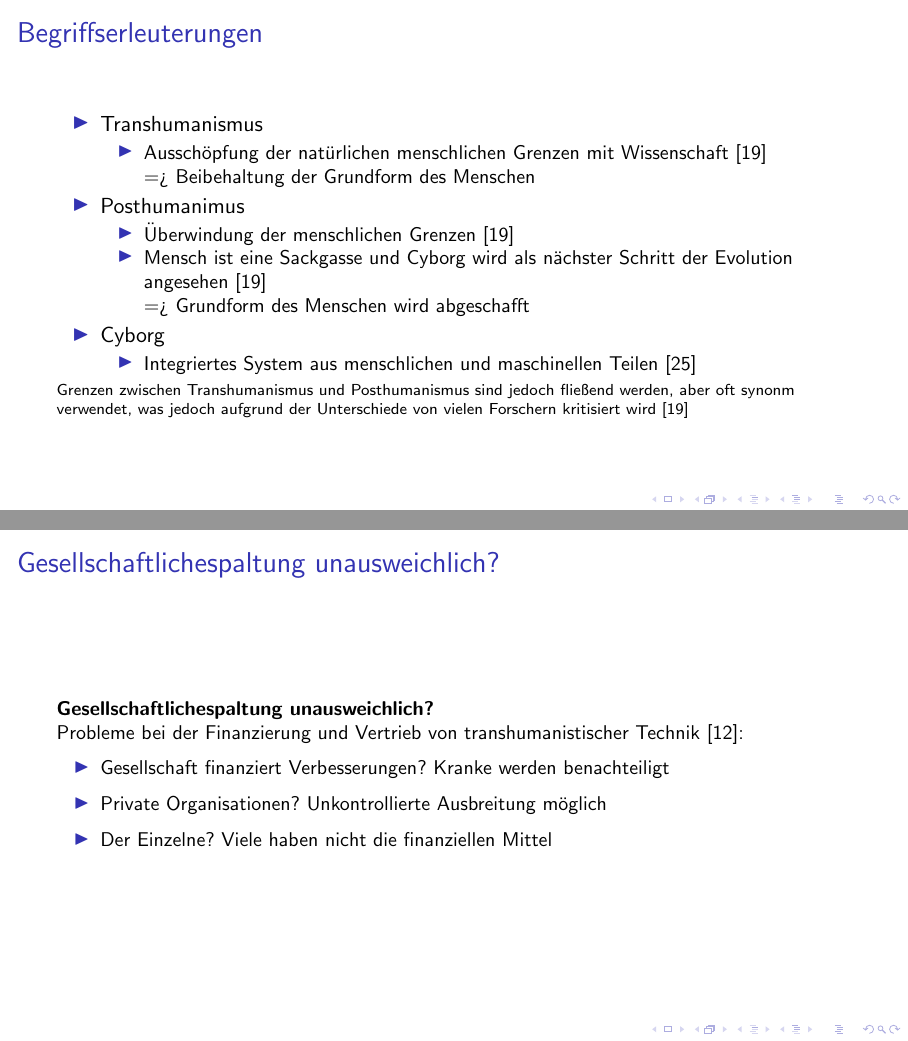
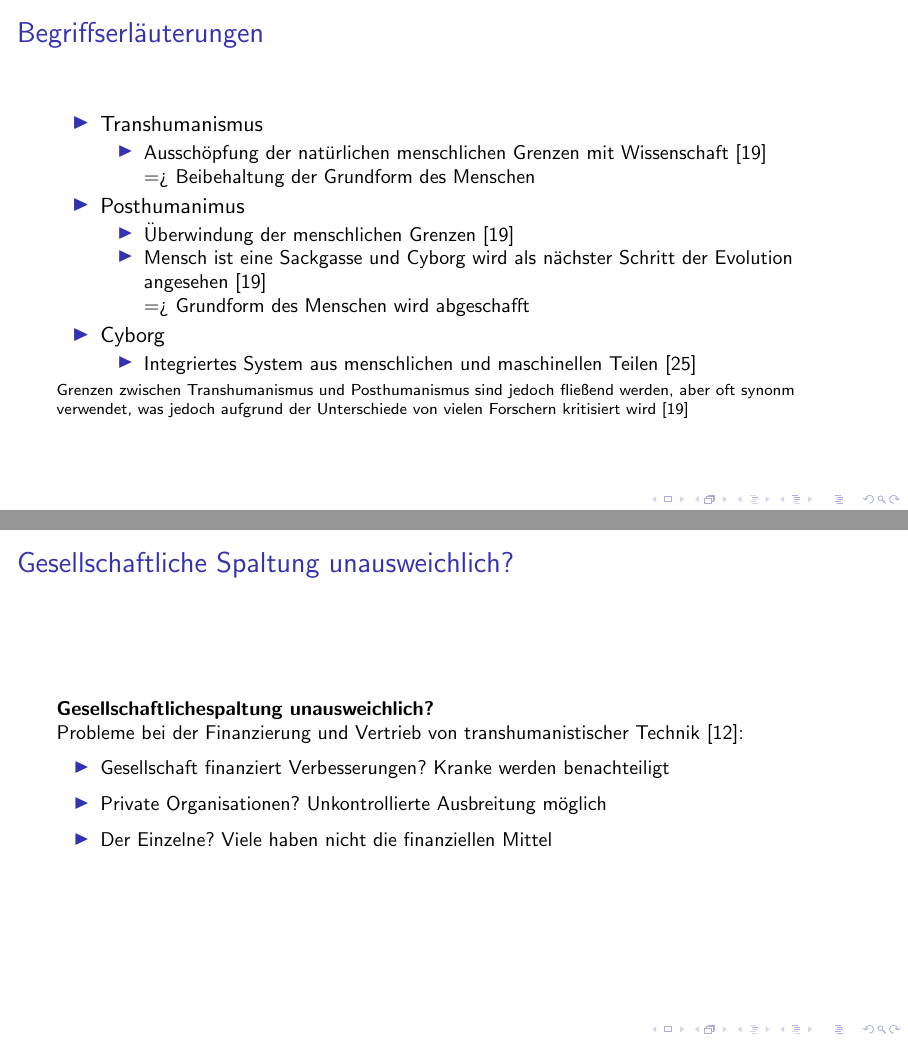
Before and after one commit to amarcelq/Ethik_Vortrag, LaTeX slides (Latex/ppp.tex): pages 5 and 18 of 35, joined at a grey line. Compiled offline with pdfLaTeX; a LaTeX package or settings file that is missing is left out.

Commit message:
Update ppp.tex

```diff
--- a/Latex/ppp.tex
+++ b/Latex/ppp.tex
@@ -124,9 +124,9 @@
 \end{frame}
 
 \section{Einleitung}
-\subsection{Begriffserleuterungen}
+\subsection{Begriffserläuterungen}
 \begin{frame}
-	\frametitle{Begriffserleuterungen}
+	\frametitle{Begriffserläuterungen}
 	\begin{itemize}
 	  \item Transhumanismus
     \begin{itemize}
@@ -297,10 +297,9 @@
   \end{flushleft}
 \end{frame}
 
-
-\subsection*{Gesellschaftlichespaltung unausweichlich?}
+\subsection*{Gesellschaftliche Spaltung unausweichlich?}
 \begin{frame}
-  \frametitle{Gesellschaftlichespaltung unausweichlich?}
+  \frametitle{Gesellschaftliche Spaltung unausweichlich?}
   \small \textbf{Gesellschaftlichespaltung unausweichlich?}\\
   \small Probleme bei der Finanzierung und Vertrieb von transhumanistischer Technik~\cite{khan_aziz_2019}:
   \begin{itemize}
```
Also changed, not shown: Latex/ppp.tex (2 more changed lines).
